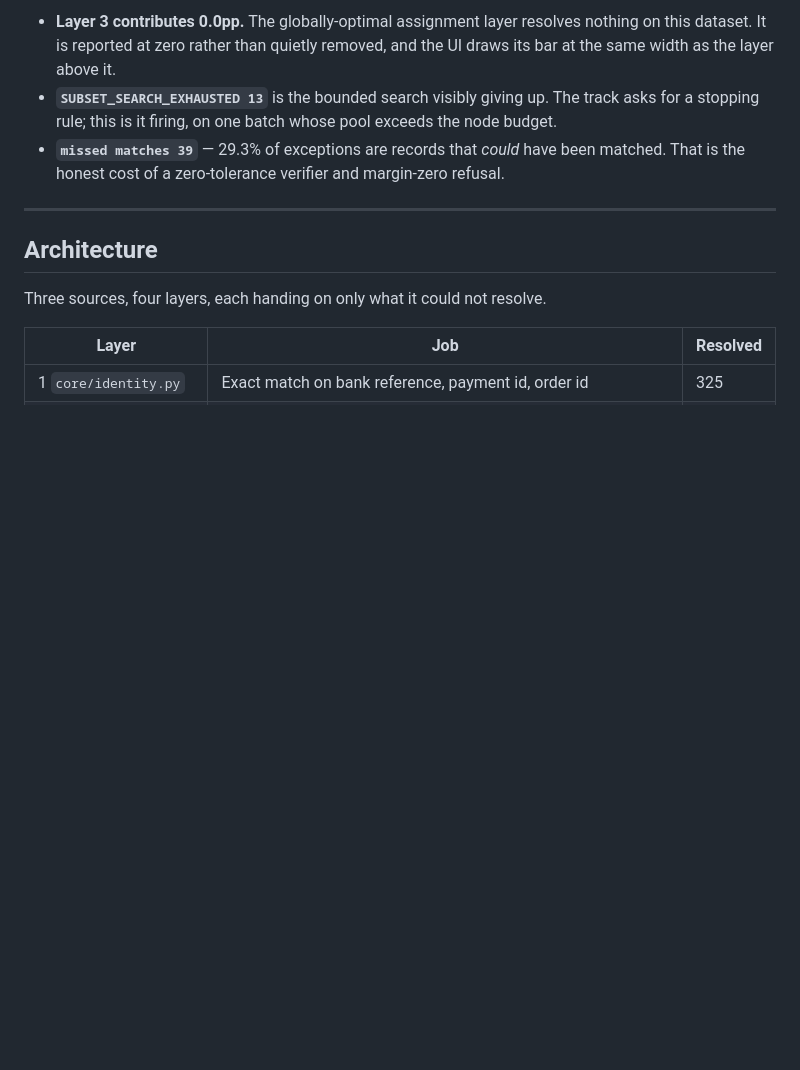
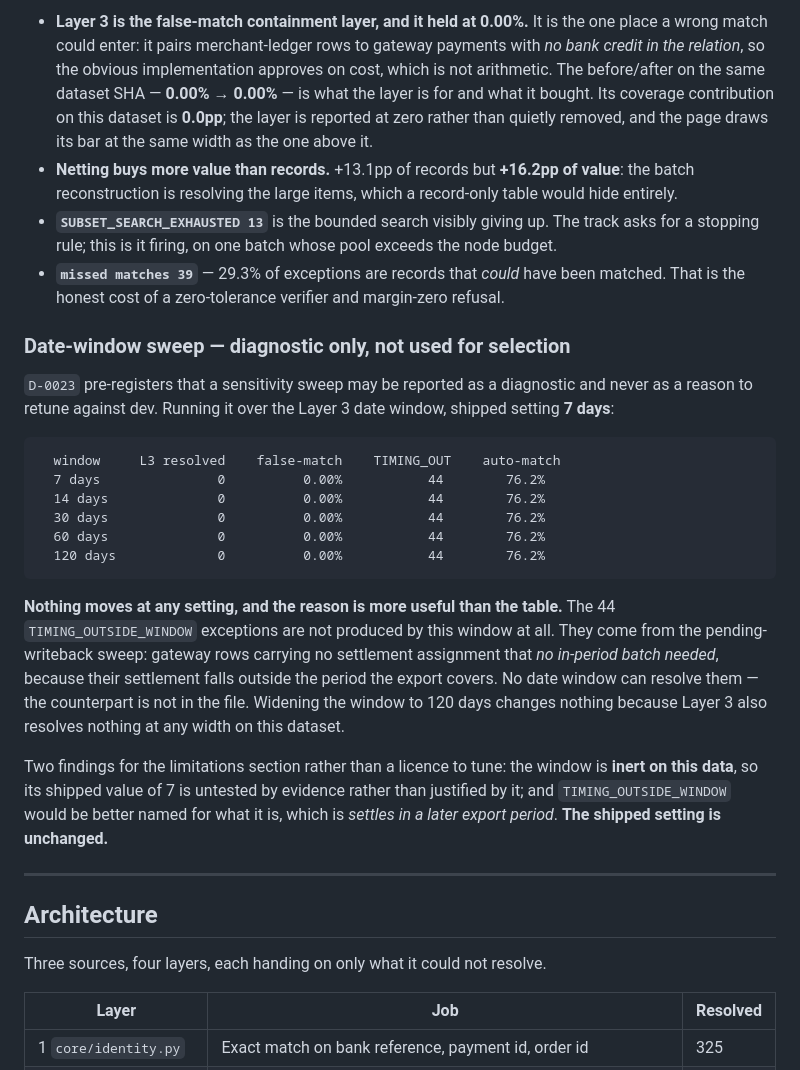
Before and after one commit to Rushikesh116/finctl, a Markdown page: README.md, the part around one of its changes. Drawn GitHub-style; blank space fills up the shorter version.

````diff
--- a/README.md
+++ b/README.md
@@ -144,11 +170,42 @@ Three things in that table are worth reading as results rather than as noise:
 
-- **Layer 3 contributes 0.0pp.** The globally-optimal assignment layer resolves nothing on this
-  dataset. It is reported at zero rather than quietly removed, and the UI draws its bar at the same
-  width as the layer above it.
+- **Layer 3 is the false-match containment layer, and it held at 0.00%.** It is the one place a
+  wrong match could enter: it pairs merchant-ledger rows to gateway payments with *no bank credit
+  in the relation*, so the obvious implementation approves on cost, which is not arithmetic. The
+  before/after on the same dataset SHA — **0.00% → 0.00%** — is what the layer is for and what it
+  bought. Its coverage contribution on this dataset is **0.0pp**; the layer is reported at zero
+  rather than quietly removed, and the page draws its bar at the same width as the one above it.
+- **Netting buys more value than records.** +13.1pp of records but **+16.2pp of value**: the batch
+  reconstruction is resolving the large items, which a record-only table would hide entirely.
 - **`SUBSET_SEARCH_EXHAUSTED 13`** is the bounded search visibly giving up. The track asks for a
   stopping rule; this is it firing, on one batch whose pool exceeds the node budget.
 - **`missed matches 39`** — 29.3% of exceptions are records that *could* have been matched. That is
   the honest cost of a zero-tolerance verifier and margin-zero refusal.
+
+### Date-window sweep — diagnostic only, not used for selection
+
+`D-0023` pre-registers that a sensitivity sweep may be reported as a diagnostic and never as a
+reason to retune against dev. Running it over the Layer 3 date window, shipped setting **7 days**:
+
+```
+  window     L3 resolved    false-match    TIMING_OUT    auto-match
+  7 days               0          0.00%           44        76.2%
+  14 days              0          0.00%           44        76.2%
+  30 days              0          0.00%           44        76.2%
+  60 days              0          0.00%           44        76.2%
+  120 days             0          0.00%           44        76.2%
+```
+
+**Nothing moves at any setting, and the reason is more useful than the table.** The 44
+`TIMING_OUTSIDE_WINDOW` exceptions are not produced by this window at all. They come from the
+pending-writeback sweep: gateway rows carrying no settlement assignment that *no in-period batch
+needed*, because their settlement falls outside the period the export covers. No date window can
+resolve them — the counterpart is not in the file. Widening the window to 120 days changes nothing
+because Layer 3 also resolves nothing at any width on this dataset.
+
+Two findings for the limitations section rather than a licence to tune: the window is **inert on
+this data**, so its shipped value of 7 is untested by evidence rather than justified by it; and
+`TIMING_OUTSIDE_WINDOW` would be better named for what it is, which is *settles in a later export
+period*. **The shipped setting is unchanged.**
 
 ---
 
````
Also changed, not shown: other parts of README.md (+53 -27 lines), docs/img/report.png (added), 3 other files.
